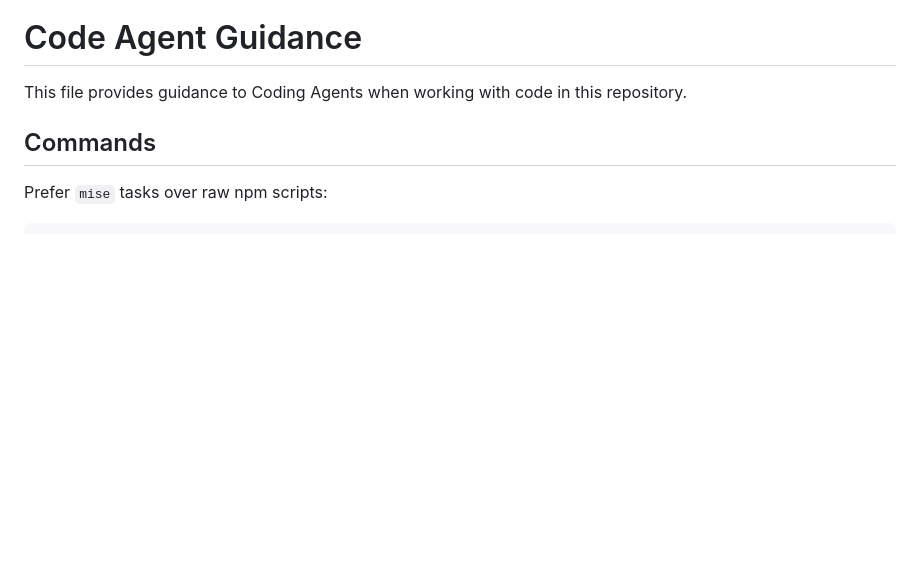
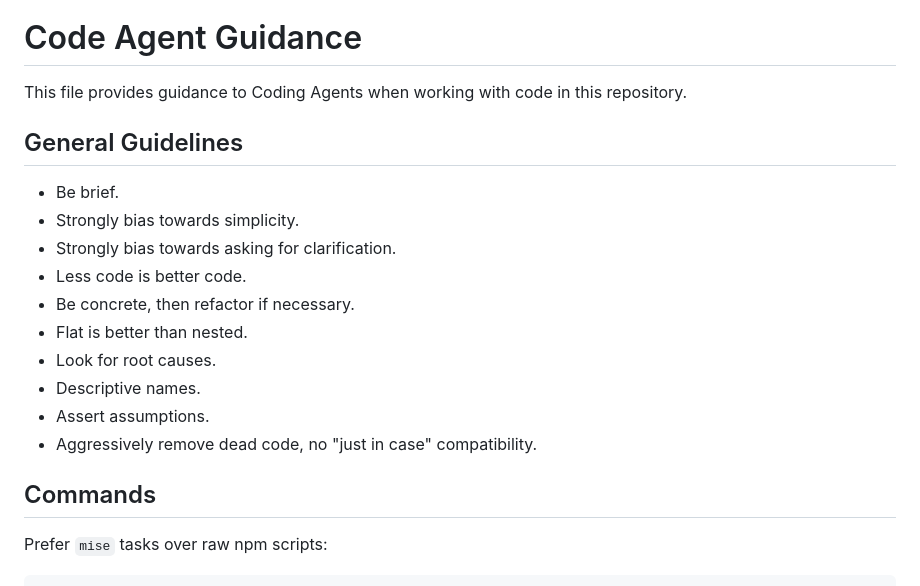
Before and after one commit to GFlorio/diet, a Markdown page: CLAUDE.md, the part around the change. Rendered like a GitHub page; blank space fills up the shorter version.

Commit message:
feat(agents): add some general behavior pointers

```diff
--- a/CLAUDE.md
+++ b/CLAUDE.md
@@ -2,6 +2,19 @@
 
 This file provides guidance to Coding Agents when working with code
 in this repository.
+
+## General Guidelines
+
+- Be brief.
+- Strongly bias towards simplicity.
+- Strongly bias towards asking for clarification.
+- Less code is better code.
+- Be concrete, then refactor if necessary.
+- Flat is better than nested.
+- Look for root causes.
+- Descriptive names.
+- Assert assumptions.
+- Aggressively remove dead code, no "just in case" compatibility.
 
 ## Commands
 
```
